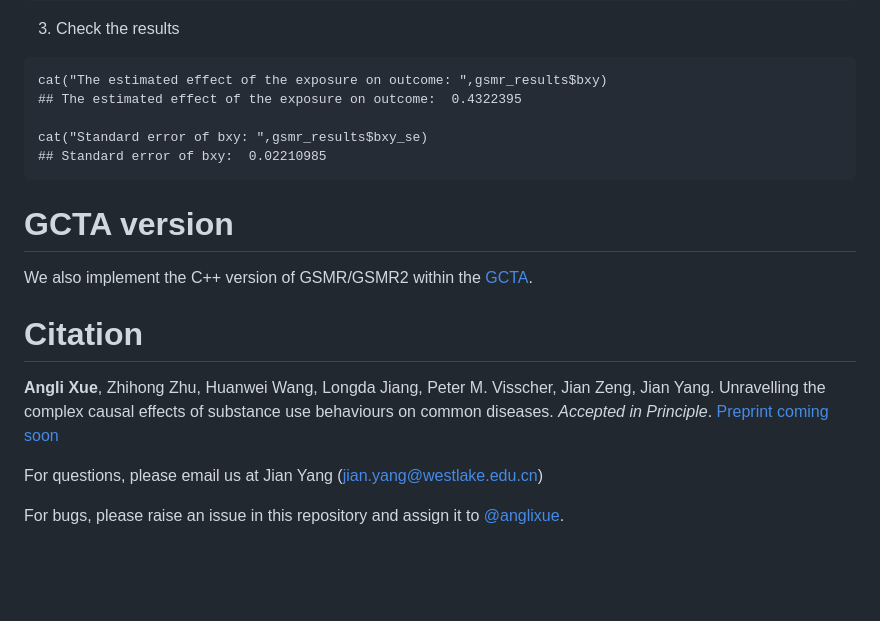
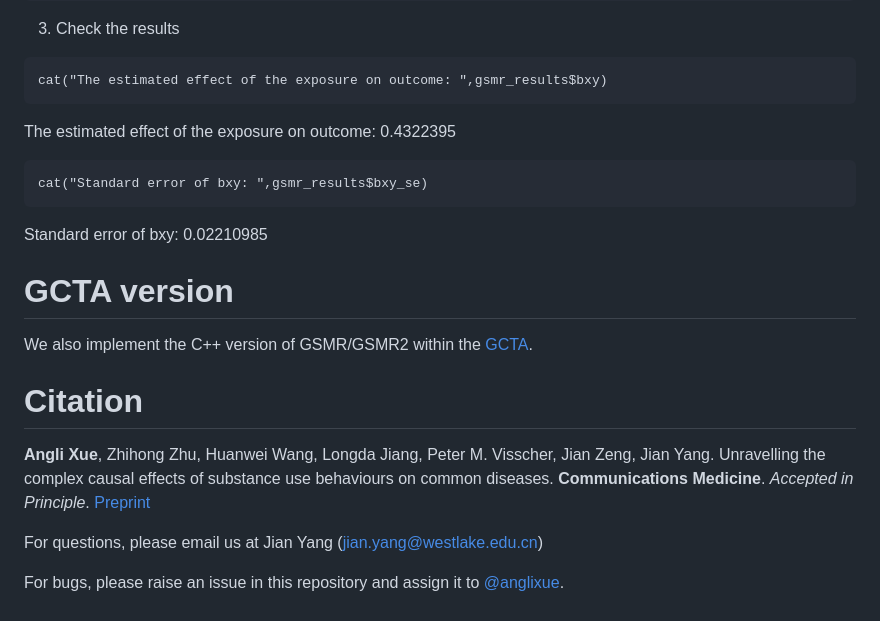
Before and after one commit to jianyanglab/gsmr2, a Markdown page: README.md, the part around the change. Rendered like a GitHub page; blank space fills up the shorter version.

````diff
--- a/README.md
+++ b/README.md
@@ -90,18 +90,20 @@ filtered_index=gsmr_results$used_index
 3. Check the results
 ```
 cat("The estimated effect of the exposure on outcome: ",gsmr_results$bxy)
-## The estimated effect of the exposure on outcome:  0.4322395
+```
+The estimated effect of the exposure on outcome:  0.4322395
 
+```
 cat("Standard error of bxy: ",gsmr_results$bxy_se)
-## Standard error of bxy:  0.02210985
 ```
+Standard error of bxy:  0.02210985
 
 # GCTA version
 We also implement the C++ version of GSMR/GSMR2 within the [GCTA](https://github.com/jianyangqt/gcta).
 
 # Citation
 
-**Angli Xue**, Zhihong Zhu, Huanwei Wang, Longda Jiang, Peter M. Visscher, Jian Zeng, Jian Yang. Unravelling the complex causal effects of substance use behaviours on common diseases. *Accepted in Principle*. [Preprint coming soon](https://www.researchsquare.com/article/rs-3465061/v1)
+**Angli Xue**, Zhihong Zhu, Huanwei Wang, Longda Jiang, Peter M. Visscher, Jian Zeng, Jian Yang. Unravelling the complex causal effects of substance use behaviours on common diseases. **Communications Medicine**. *Accepted in Principle*. [Preprint](https://www.researchsquare.com/article/rs-3465061/v1)
 
 For questions, please email us at Jian Yang (jian.yang@westlake.edu.cn)
 
````
